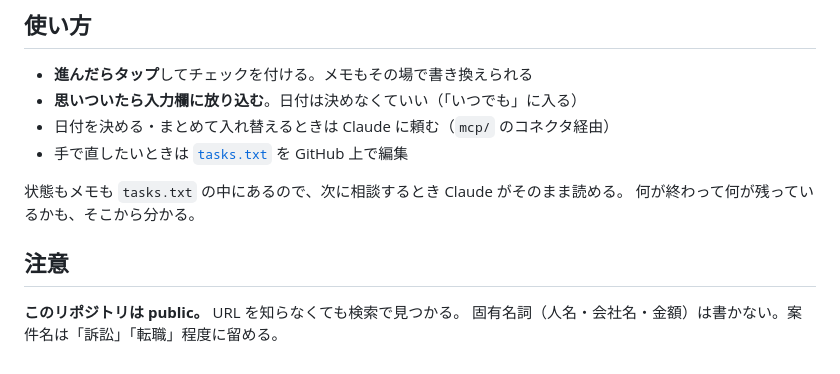
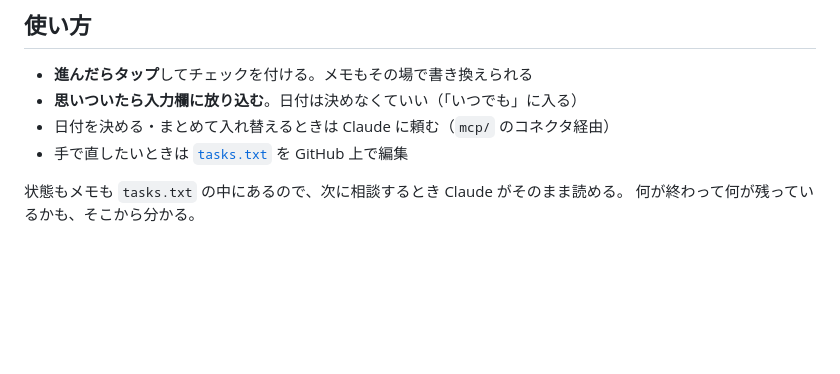
Before and after one commit to reiji55/task-3days, a Markdown page: README.md, the part around the change. Rendered like a GitHub page; blank space fills up the shorter version.

Commit message:
README を差し替える
末尾の「注意」（public なので固有名詞を書かない）を落とした。

Co-Authored-By: Claude Opus 5 <noreply@anthropic.com>
Claude-Session: https://claude.ai/code/session_01A65yz1tjimyai4Gw5C2mPS

```diff
--- a/README.md
+++ b/README.md
@@ -101,8 +101,3 @@ https://reiji55.github.io/task-3days/?k=0402
 
 状態もメモも `tasks.txt` の中にあるので、次に相談するとき Claude がそのまま読める。
 何が終わって何が残っているかも、そこから分かる。
-
-## 注意
-
-**このリポジトリは public。** URL を知らなくても検索で見つかる。
-固有名詞（人名・会社名・金額）は書かない。案件名は「訴訟」「転職」程度に留める。
```
